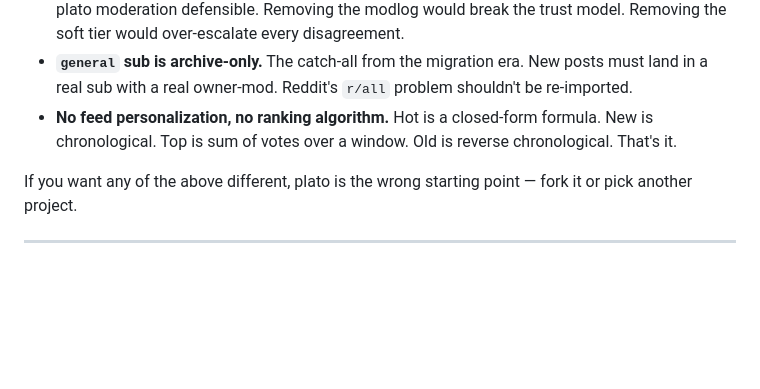
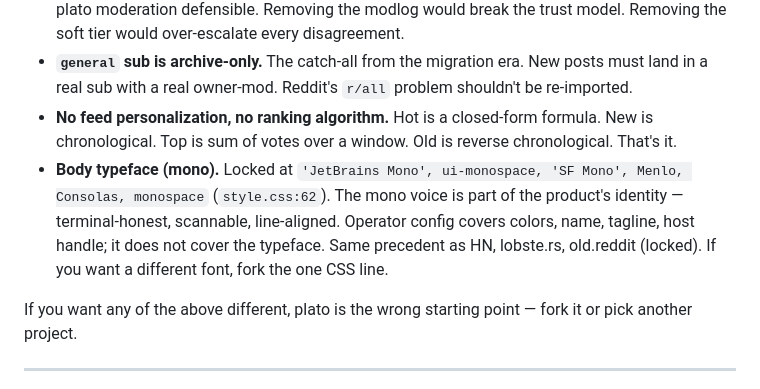
Before and after one commit to hamr0/plato, a Markdown page: docs/02-features/operator-guide.md, the part around the change. Rendered like a GitHub page; blank space fills up the shorter version.

```diff
--- a/docs/02-features/operator-guide.md
+++ b/docs/02-features/operator-guide.md
@@ -190,6 +190,7 @@ The product decisions below are load-bearing. Each one is a deliberate choice th
 - **Two-tier moderation with public modlog.** The combination of (a) reversible-by-default soft removal, (b) reason-required hard removal, and (c) every action logged publicly is what makes plato moderation defensible. Removing the modlog would break the trust model. Removing the soft tier would over-escalate every disagreement.
 - **`general` sub is archive-only.** The catch-all from the migration era. New posts must land in a real sub with a real owner-mod. Reddit's `r/all` problem shouldn't be re-imported.
 - **No feed personalization, no ranking algorithm.** Hot is a closed-form formula. New is chronological. Top is sum of votes over a window. Old is reverse chronological. That's it.
+- **Body typeface (mono).** Locked at `'JetBrains Mono', ui-monospace, 'SF Mono', Menlo, Consolas, monospace` (`style.css:62`). The mono voice is part of the product's identity — terminal-honest, scannable, line-aligned. Operator config covers colors, name, tagline, host handle; it does not cover the typeface. Same precedent as HN, lobste.rs, old.reddit (locked). If you want a different font, fork the one CSS line.
 
 If you want any of the above different, plato is the wrong starting point — fork it or pick another project.
 
```
Also changed, not shown: CHANGELOG.md (+4 -0 lines), docs/01-product/prd-open-web-revival.md (+1 -0 lines).
